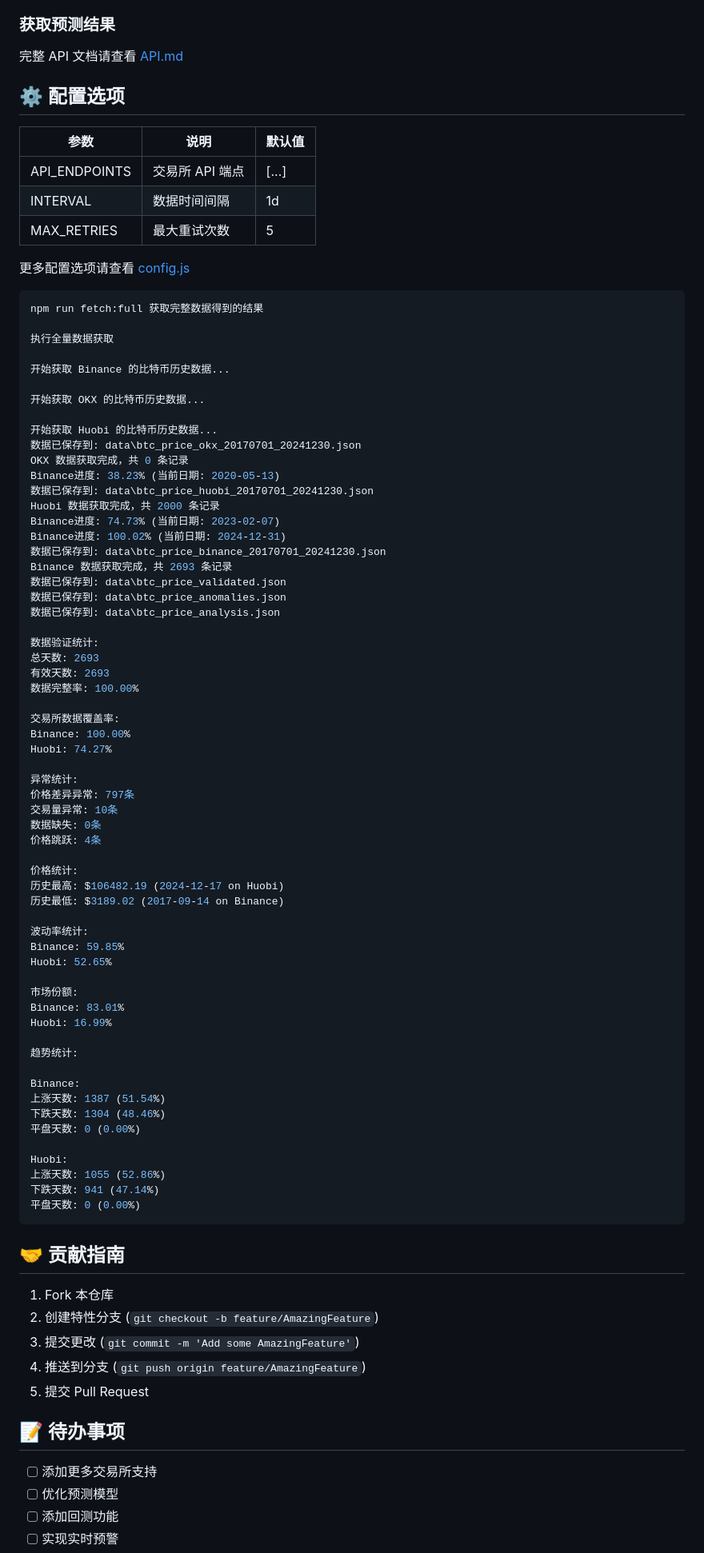
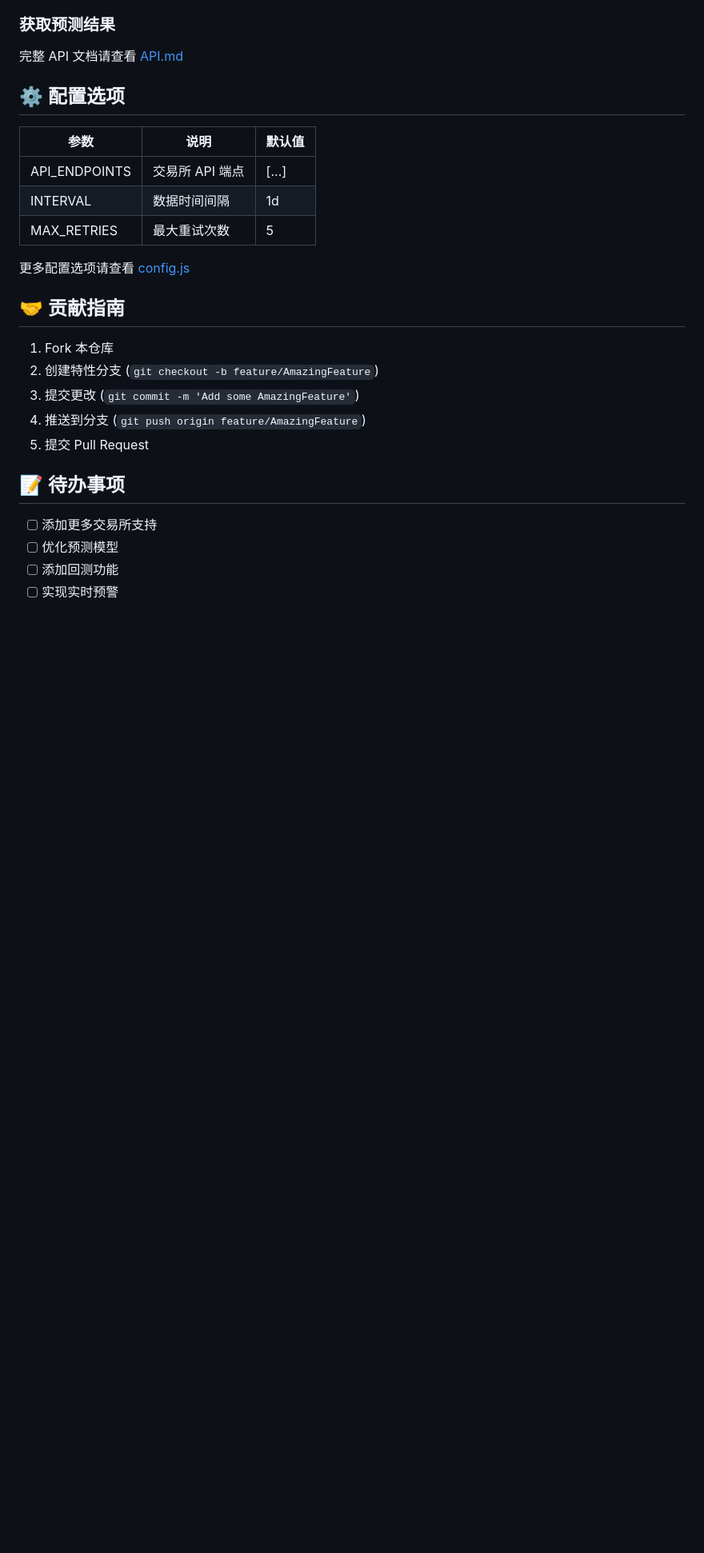
Before and after one commit to tinhour/crypto-predict-ai, a Markdown page: README.md, the part around the change. Shown: that part at 80% size. Drawn GitHub-style; blank space fills up the shorter version.

````diff
--- a/README.md
+++ b/README.md
@@ -132,69 +132,6 @@ GET /api/klines?exchange=binance&timeframe=1D
 
 更多配置选项请查看 [config.js](src/config.js)
 
-```bash
-npm run fetch:full 获取完整数据得到的结果
-
-执行全量数据获取
-
-开始获取 Binance 的比特币历史数据...
-
-开始获取 OKX 的比特币历史数据...
-
-开始获取 Huobi 的比特币历史数据...
-数据已保存到: data\btc_price_okx_20170701_20241230.json
-OKX 数据获取完成，共 0 条记录
-Binance进度: 38.23% (当前日期: 2020-05-13)
-数据已保存到: data\btc_price_huobi_20170701_20241230.json
-Huobi 数据获取完成，共 2000 条记录
-Binance进度: 74.73% (当前日期: 2023-02-07)
-Binance进度: 100.02% (当前日期: 2024-12-31)
-数据已保存到: data\btc_price_binance_20170701_20241230.json
-Binance 数据获取完成，共 2693 条记录
-数据已保存到: data\btc_price_validated.json
-数据已保存到: data\btc_price_anomalies.json
-数据已保存到: data\btc_price_analysis.json
-
-数据验证统计:
-总天数: 2693
-有效天数: 2693
-数据完整率: 100.00%
-
-交易所数据覆盖率:
-Binance: 100.00%
-Huobi: 74.27%
-
-异常统计:
-价格差异异常: 797条
-交易量异常: 10条
-数据缺失: 0条
-价格跳跃: 4条
-
-价格统计:
-历史最高: $106482.19 (2024-12-17 on Huobi)
-历史最低: $3189.02 (2017-09-14 on Binance)
-
-波动率统计:
-Binance: 59.85%
-Huobi: 52.65%
-
-市场份额:
-Binance: 83.01%
-Huobi: 16.99%
-
-趋势统计:
-
-Binance:
-上涨天数: 1387 (51.54%)
-下跌天数: 1304 (48.46%)
-平盘天数: 0 (0.00%)
-
-Huobi:
-上涨天数: 1055 (52.86%)
-下跌天数: 941 (47.14%)
-平盘天数: 0 (0.00%)
-```
-
 ## 🤝 贡献指南
 
 1. Fork 本仓库
````
